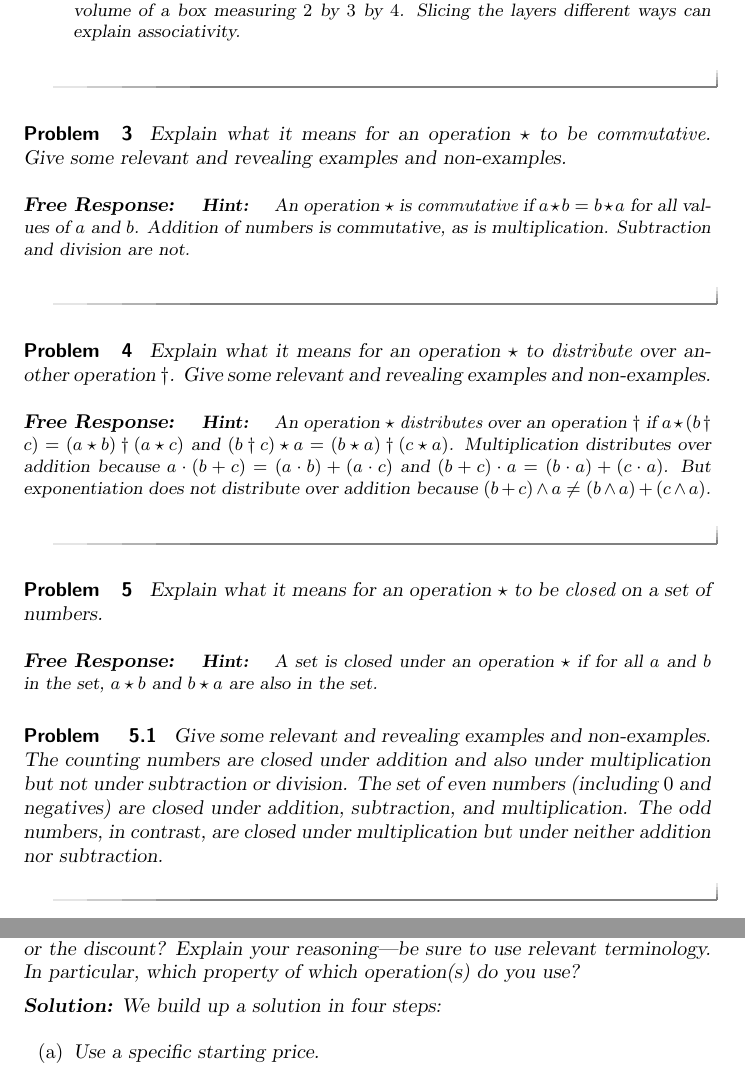
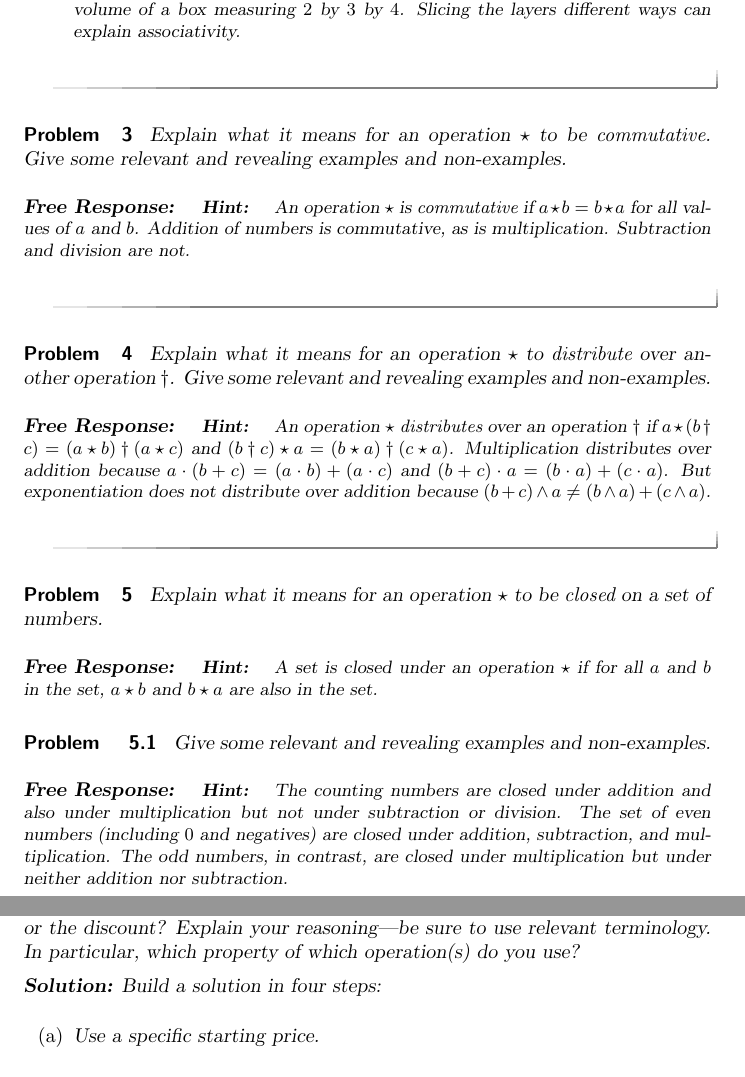
Before and after one commit to bfindell/ximera1165, a LaTeX problem sheet (algorithms/exercisesA.tex): two parts of pages 2 and 3 of 5, joined at a grey line, cut so that both start at the same text. Compiled offline with pdfLaTeX.

Commit message:
Minor fixes to HW 1 online.

```diff
--- a/algorithms/exercisesA.tex
+++ b/algorithms/exercisesA.tex
@@ -86,10 +86,14 @@ But exponentiation does not distribute over addition because $(b+c)\wedge a \ne
 A set is closed under an operation $\star$ if for all $a$ and $b$ in the set, $a\star b$ and $b\star a$ are also in the set.
 \end{hint}
 \end{freeResponse}
+
 \begin{problem}
 Give some relevant and revealing examples and non-examples.
+\begin{freeResponse}
+\begin{hint}
 The counting numbers are closed under addition and also under multiplication but not under subtraction or division.  The set of even numbers (including $0$ and negatives) are closed under addition, subtraction, and multiplication.  The odd numbers, in contrast, are closed under multiplication but under neither addition nor subtraction.
-
+\end{hint}
+\end{freeResponse}
 \end{problem}
 \end{problem}
 
@@ -104,13 +108,15 @@ Repeated addition by itself does not explain \textit{why} multiplication is comm
 \end{freeResponse}
 \end{problem}
 
+% Insert here something about collecting like terms as being the distributive property.
+
 \begin{problem}In a warehouse you obtain $20\%$ discount but you must pay a
   $15\%$ sales tax. Which would save you more money: To have the tax
   calculated first or the discount? Explain your reasoning---be sure
   to use relevant terminology.  In particular, which property
 of which operation(s) do you use?
 
-\textbf{Solution:}  We build up a solution in four steps:
+\textbf{Solution:}  Build a solution in four steps:
 \begin{enumerate}
 \item Use a specific starting price.
 \item Generalize the process of computing a price after a discount (assuming no tax).
```
Also changed, not shown: algorithms/exercisesA.pdf, homework1.pdf, algorithms/exercisesA.tex (2 more changed lines).
